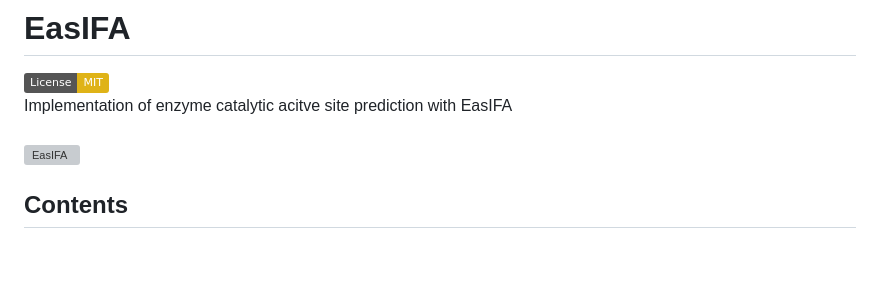
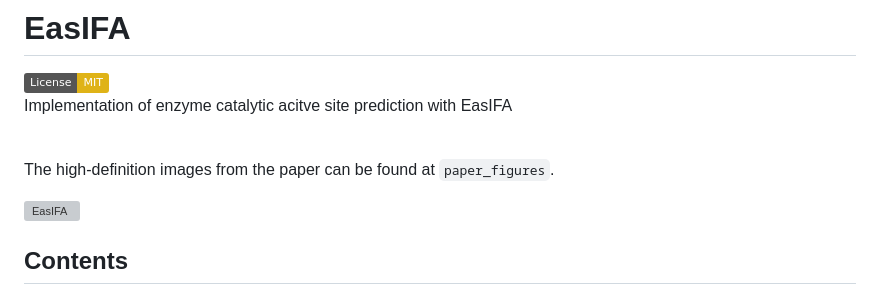
Before and after one commit to wangxr0526/EasIFA, a Markdown page: README.md, the part around the change. GitHub-like rendering; badges without logos; blank space fills up the shorter version; grey boxes are pictures that could not be loaded.

```diff
--- a/README.md
+++ b/README.md
@@ -1,6 +1,9 @@
 # EasIFA
 ![License: MIT](https://img.shields.io/badge/License-MIT-yellow.svg) <br>
 Implementation of enzyme catalytic acitve site prediction with EasIFA<br><br>
+
+The high-definition images from the paper can be found at `paper_figures`.
+
 ![EasIFA](./img/main-model_structures.png)
 
 
```
